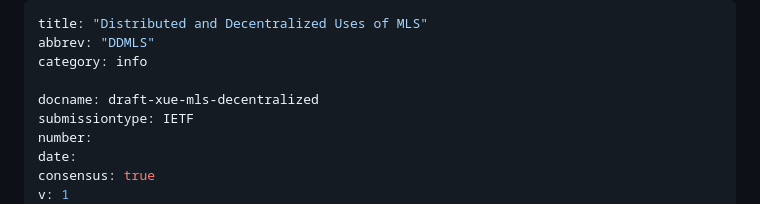
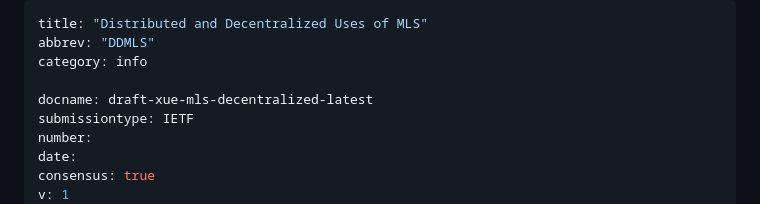
Before and after one commit to germ-mark/mls-informational-decentralized-applications, a Markdown page: draft-xue-mls-decentralized.md, the part around the change. Rendered like a GitHub page.

Commit message:
Update draft labels

```diff
--- a/draft-xue-mls-decentralized.md
+++ b/draft-xue-mls-decentralized.md
@@ -3,7 +3,7 @@ title: "Distributed and Decentralized Uses of MLS"
 abbrev: "DDMLS"
 category: info
 
-docname: draft-xue-mls-decentralized
+docname: draft-xue-mls-decentralized-latest
 submissiontype: IETF
 number:
 date:
```
